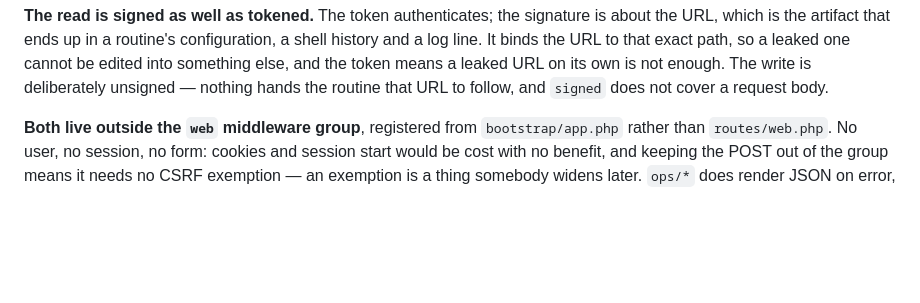
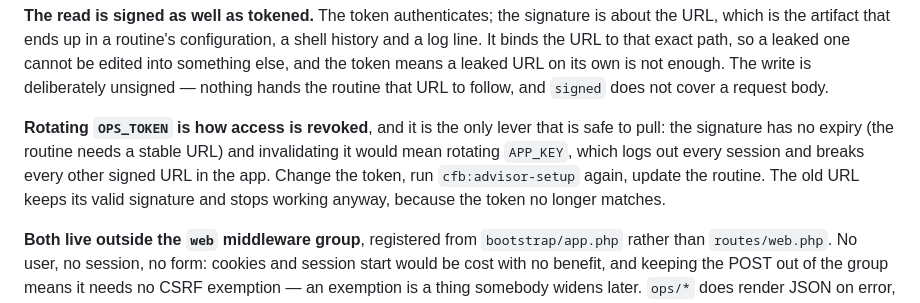
Before and after one commit to posidev-coding/campus-football, a Markdown page: docs/operations.md, the part around the change. Drawn GitHub-style; blank space fills up the shorter version.

Commit message:
Say how the ops door is actually locked again
Rotating OPS_TOKEN is the revocation path. The signature has no expiry —
the routine needs a stable URL — and invalidating it would mean rotating
APP_KEY, which logs out every session and breaks every other signed URL
in the app.

Co-Authored-By: Claude Opus 5 (1M context) <noreply@anthropic.com>

```diff
--- a/docs/operations.md
+++ b/docs/operations.md
@@ -146,6 +146,13 @@ path, so a leaked one cannot be edited into something else, and the token means
 a leaked URL on its own is not enough. The write is deliberately unsigned —
 nothing hands the routine that URL to follow, and `signed` does not cover a
 request body.
+
+**Rotating `OPS_TOKEN` is how access is revoked**, and it is the only lever that
+is safe to pull: the signature has no expiry (the routine needs a stable URL)
+and invalidating it would mean rotating `APP_KEY`, which logs out every session
+and breaks every other signed URL in the app. Change the token, run
+`cfb:advisor-setup` again, update the routine. The old URL keeps its valid
+signature and stops working anyway, because the token no longer matches.
 
 **Both live outside the `web` middleware group**, registered from
 `bootstrap/app.php` rather than `routes/web.php`. No user, no session, no form:
```
